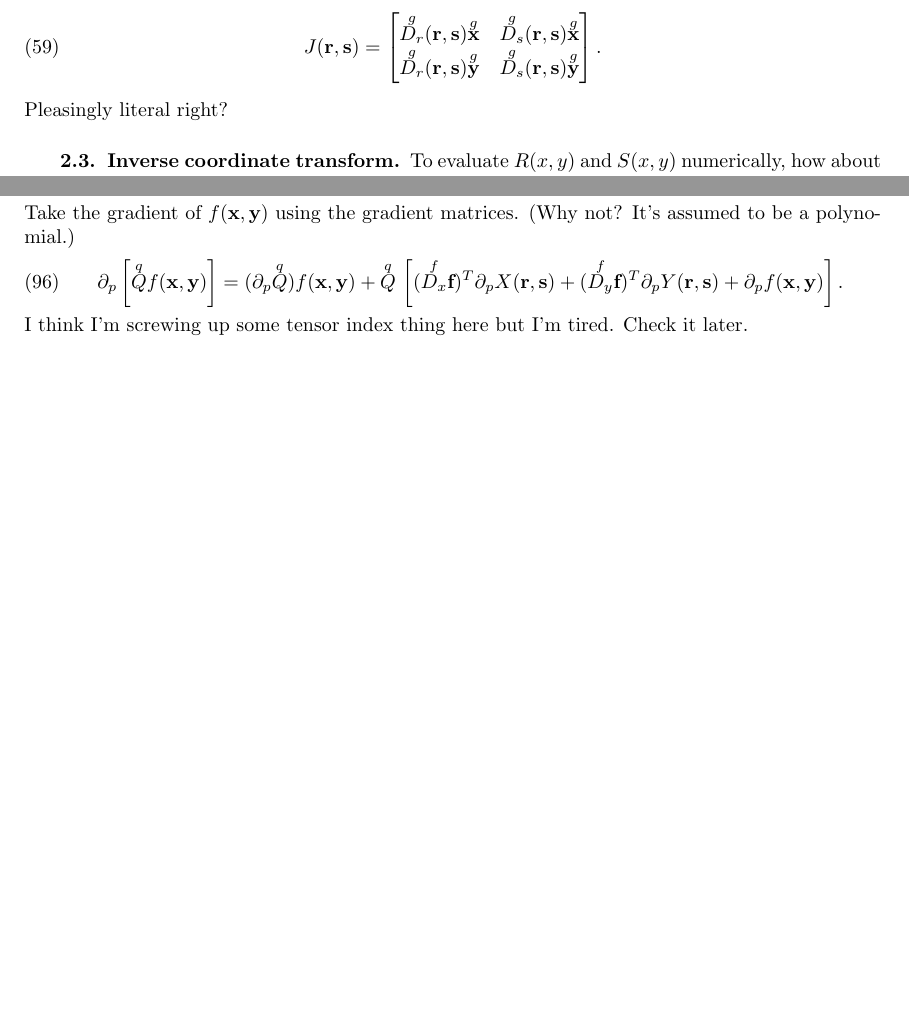
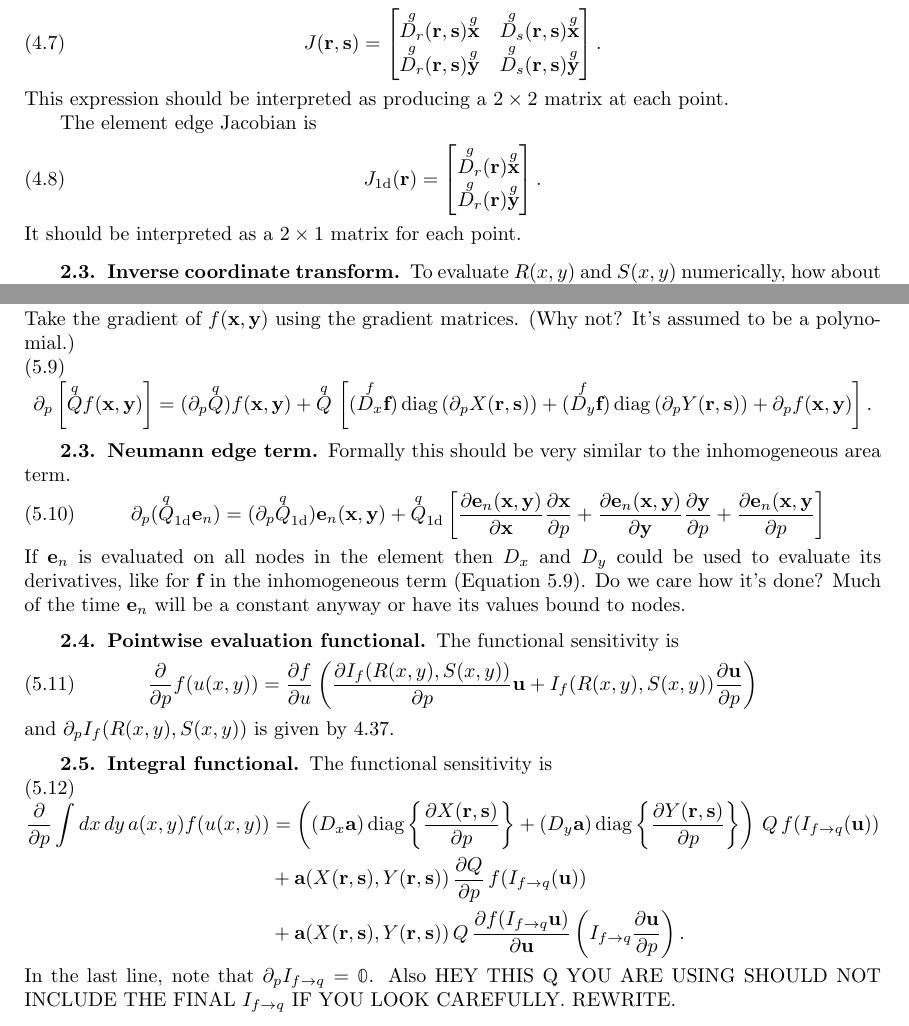
Before and after one commit to plisdku/femnotes, a LaTeX book (main.tex, which reads chapter04.tex, chapter05.tex): two parts of pages 18 and 26 of 27, joined at a grey line, cut so that both start at the same text, the shorter picture padded with empty space. Compiled offline with pdfLaTeX.

Commit message:
Finished sensitivity by direct differentiation of the Neumann edge term and the two functionals, for curvilinear FEM.  Also changed equation numbering to chapter.equation.

```diff
--- a/chapter04.tex
+++ b/chapter04.tex
@@ -91,7 +101,19 @@ J(\ve r, \ve s) =
 \end{bmatrix}.
 \end{equation}
 %
-Pleasingly literal right?
+This expression should be interpreted as producing a $2 \times 2$ matrix at each point.
+
+The element edge Jacobian is
+%
+\begin{equation}
+J_\textrm{1d}(\ve r) =
+\begin{bmatrix}
+\g{D_r}(\ve r) \g{\ve x} \\
+\g{D_r}(\ve r) \g{\ve y}
+\end{bmatrix}.
+\end{equation}
+%
+It should be interpreted as a $2 \times 1$ matrix for each point.
 
 \subsection{Inverse coordinate transform}
 
--- a/chapter05.tex
+++ b/chapter05.tex
@@ -85,14 +85,51 @@ The sensitivity of $\f{D_x}$ was derived before (Equation \ref{eqn:gradient_matr
 Take the gradient of $f(\ve x, \ve y)$ using the gradient matrices.  (Why not?  It's assumed to be a polynomial.)
 %
 \begin{equation}
+\label{eqn:curvilinear_inhomogeneous_sensitivity}
 \partial_p \left[ \q{Q} f(\ve x, \ve y) \right] =
 (\partial_p \q{Q}) f(\ve x, \ve y)
 + \q{Q} \,
 \left[
-(\f{D_x} \ve f)^T \partial_p X(\ve r, \ve s)
-+ (\f{D_y} \ve f)^T \partial_p Y(\ve r, \ve s)
+(\f{D_x} \ve f) \operatorname{diag}\left( \partial_p X(\ve r, \ve s) \right)
++ (\f{D_y} \ve f) \operatorname{diag} \left( \partial_p Y(\ve r, \ve s) \right)
 + \partial_p f(\ve x, \ve y)
 \right].
 \end{equation}
+
+\subsection{Neumann edge term}
+
+Formally this should be very similar to the inhomogeneous area term.
 %
-I think I'm screwing up some tensor index thing here but I'm tired.  Check it later.
+\begin{equation}
+\partial_p (\q{Q}_\textrm{1d} \ve e_n) = (\partial_p \q{Q}_\textrm{1d}) \ve e_n(\ve x, \ve y) +
+\q{Q}_\textrm{1d} \left[ \pp{\ve e_n(\ve x, \ve y)}{\ve x} \pp{\ve x}{p} + \pp{\ve e_n(\ve x, \ve y)}{\ve y} \pp{\ve y}{p} + \pp{\ve e_n(\ve x, \ve y}{p} \right]
+\end{equation}
+%
+If $\ve e_n$ is evaluated on all nodes in the element then $D_x$ and $D_y$ could be used to evaluate its derivatives, like for $\ve f$ in the inhomogeneous term (Equation \ref{eqn:curvilinear_inhomogeneous_sensitivity}).  Do we care how it's done?  Much of the time $\ve e_n$ will be a constant anyway or have its values bound to nodes.
+
+\subsection{Pointwise evaluation functional}
+
+The functional sensitivity is
+%
+\begin{equation}
+\pp{}{p} f(u(x,y)) = \pp{f}{u} \left( \pp{I_f(R(x,y),S(x,y))}{p} \ve u + I_f(R(x,y),S(x,y)) \pp{\ve u}{p} \right)
+\end{equation}
+%
+and $\partial_p I_f(R(x,y), S(x,y))$ is given by \ref{eqn:curvilinear_interpolation_sensitivity}.
+
+\subsection{Integral functional}
+
+The functional sensitivity is
+%
+\begin{equation}
+\begin{aligned}
+\pp{}{p} \int dx \, dy \, a(x,y) f(u(x,y)) &=
+\left( (D_x \ve a) \operatorname{diag} \left\{ \pp{X(\ve r, \ve s)}{p} \right\} + (D_y \ve a) \operatorname{diag} \left\{ \pp{Y(\ve r, \ve s)}{p} \right\} \right) \, Q \, f(I_{f \rightarrow q}(\ve u)) \\
+&+ \ve a(X(\ve r, \ve s), Y(\ve r, \ve s))\,  \pp{Q}{p} \, f(I_{f \rightarrow q}(\ve u)) \\
+&+ \ve a(X(\ve r, \ve s), Y(\ve r, \ve s)) \, Q \, \pp{f(I_{f \rightarrow q} \ve u)}{\ve u} \left( I_{f \rightarrow q} \pp{\ve u}{p} \right).
+\end{aligned}
+\end{equation}
+%
+In the last line, note that $\partial_p I_{f \rightarrow q} = \mathbb{0}$.  Also HEY THIS Q YOU ARE USING SHOULD NOT INCLUDE THE FINAL $I_{f \rightarrow q}$ IF YOU LOOK CAREFULLY.  REWRITE.
+
+%curvilinear_interpolation_sensitivity
```
Also changed, not shown: main.tex (+2 -0 lines), chapter04.tex (87 more changed lines).
